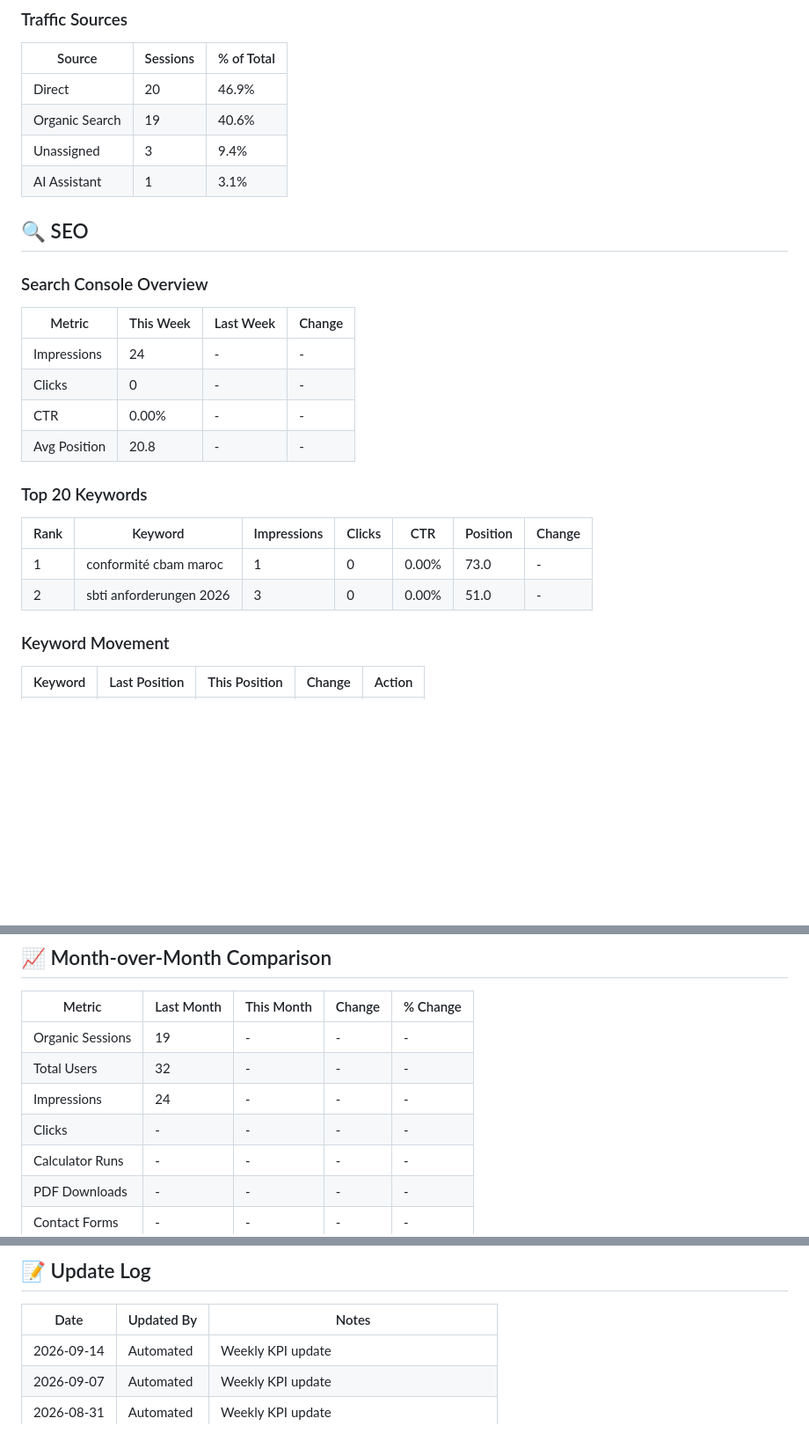
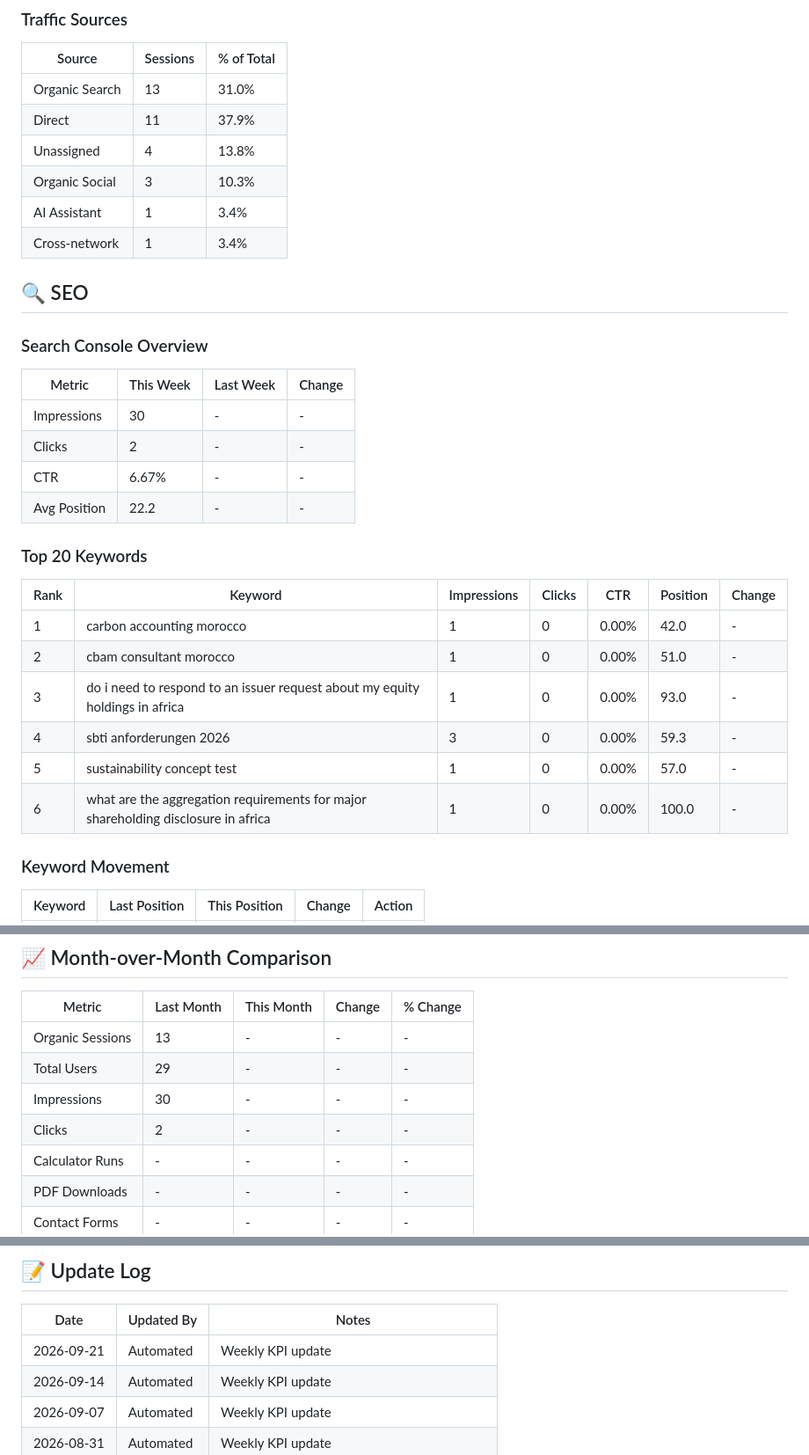
Before and after one commit to talal-rgb/ecosphere-sustainability, a Markdown page: TERRNIX_KPI_DASHBOARD.md, 3 parts joined by grey strips. Shown at 88% size. Rendered like a GitHub page; blank space fills up the shorter version.

Commit message:
📊 Weekly KPI Update - 2026-09-21

```diff
--- a/TERRNIX_KPI_DASHBOARD.md
+++ b/TERRNIX_KPI_DASHBOARD.md
@@ -58,10 +58,12 @@
 
 | Source | Sessions | % of Total |
 |--------|----------|------------|
-| Direct | 20 | 46.9% |
-| Organic Search | 19 | 40.6% |
-| Unassigned | 3 | 9.4% |
-| AI Assistant | 1 | 3.1% |
+| Organic Search | 13 | 31.0% |
+| Direct | 11 | 37.9% |
+| Unassigned | 4 | 13.8% |
+| Organic Social | 3 | 10.3% |
+| AI Assistant | 1 | 3.4% |
+| Cross-network | 1 | 3.4% |
 
 ## 🔍 SEO
 
@@ -69,17 +71,21 @@
 
 | Metric | This Week | Last Week | Change |
 |--------|-----------|-----------|--------|
-| Impressions | 24 | - | - |
-| Clicks | 0 | - | - |
-| CTR | 0.00% | - | - |
-| Avg Position | 20.8 | - | - |
+| Impressions | 30 | - | - |
+| Clicks | 2 | - | - |
+| CTR | 6.67% | - | - |
+| Avg Position | 22.2 | - | - |
 
 ### Top 20 Keywords
 
 | Rank | Keyword | Impressions | Clicks | CTR | Position | Change |
 |------|---------|-------------|--------|-----|----------|--------|
-| 1 | conformité cbam maroc | 1 | 0 | 0.00% | 73.0 | - |
-| 2 | sbti anforderungen 2026 | 3 | 0 | 0.00% | 51.0 | - |
+| 1 | carbon accounting morocco | 1 | 0 | 0.00% | 42.0 | - |
+| 2 | cbam consultant morocco | 1 | 0 | 0.00% | 51.0 | - |
+| 3 | do i need to respond to an issuer request about my equity holdings in africa | 1 | 0 | 0.00% | 93.0 | - |
+| 4 | sbti anforderungen 2026 | 3 | 0 | 0.00% | 59.3 | - |
+| 5 | sustainability concept test | 1 | 0 | 0.00% | 57.0 | - |
+| 6 | what are the aggregation requirements for major shareholding disclosure in africa | 1 | 0 | 0.00% | 100.0 | - |
 
 ### Keyword Movement
 | Keyword | Last Position | This Position | Change | Action |
@@ -222,10 +228,10 @@
 
 | Metric | Last Month | This Month | Change | % Change |
 |--------|------------|------------|--------|----------|
- | Organic Sessions | 19 | - | - | - |
- | Total Users | 32 | - | - | - |
- | Impressions | 24 | - | - | - |
- | Clicks | - | - | - | - |
+ | Organic Sessions | 13 | - | - | - |
+ | Total Users | 29 | - | - | - |
+ | Impressions | 30 | - | - | - |
+ | Clicks | 2 | - | - | - |
  | Calculator Runs | - | - | - | - |
  | PDF Downloads | - | - | - | - |
  | Contact Forms | - | - | - | - |
@@ -252,6 +258,7 @@
 
 | Date | Updated By | Notes |
 |------|------------|-------|
+| 2026-09-21 | Automated | Weekly KPI update |
 | 2026-09-14 | Automated | Weekly KPI update |
 | 2026-09-07 | Automated | Weekly KPI update |
 | 2026-08-31 | Automated | Weekly KPI update |
```
Also changed, not shown: other parts of TERRNIX_KPI_DASHBOARD.md (+2 -2 lines).
